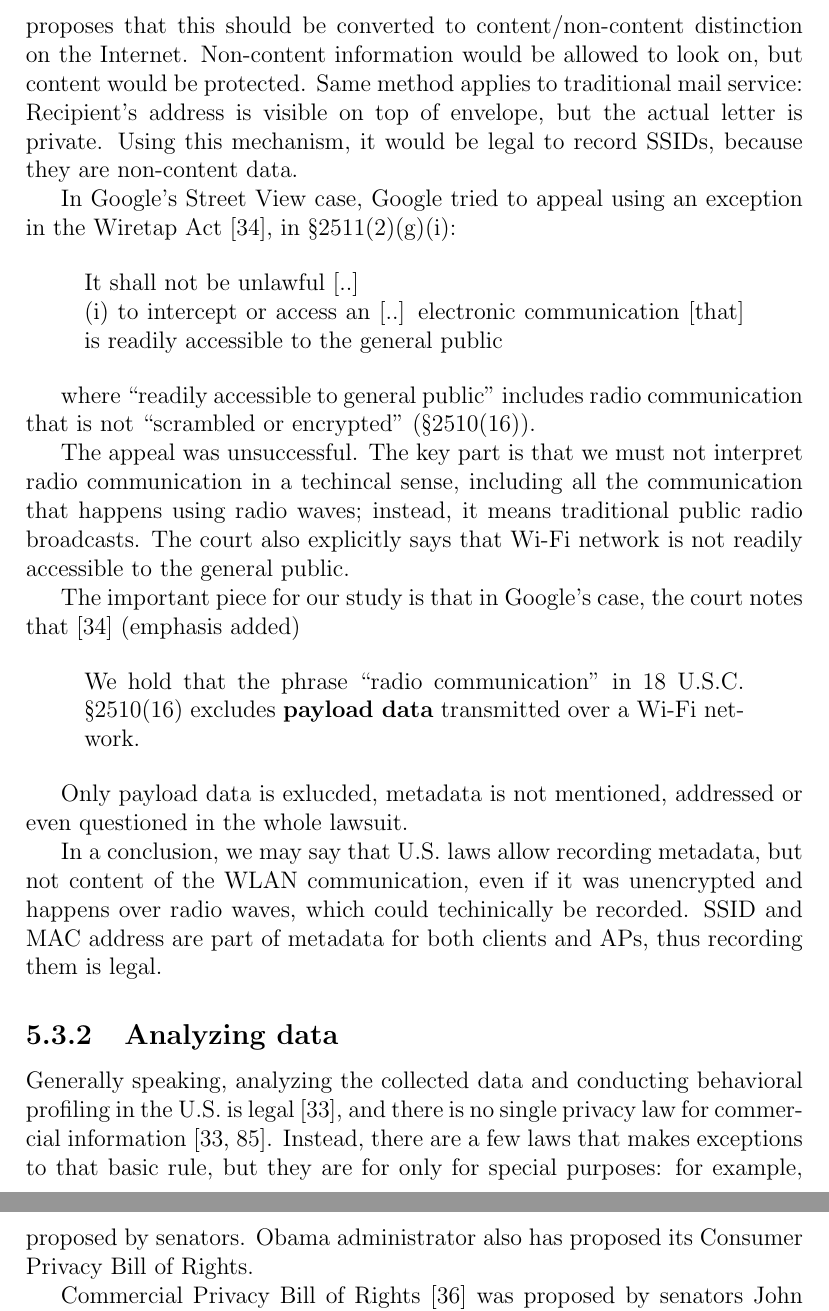
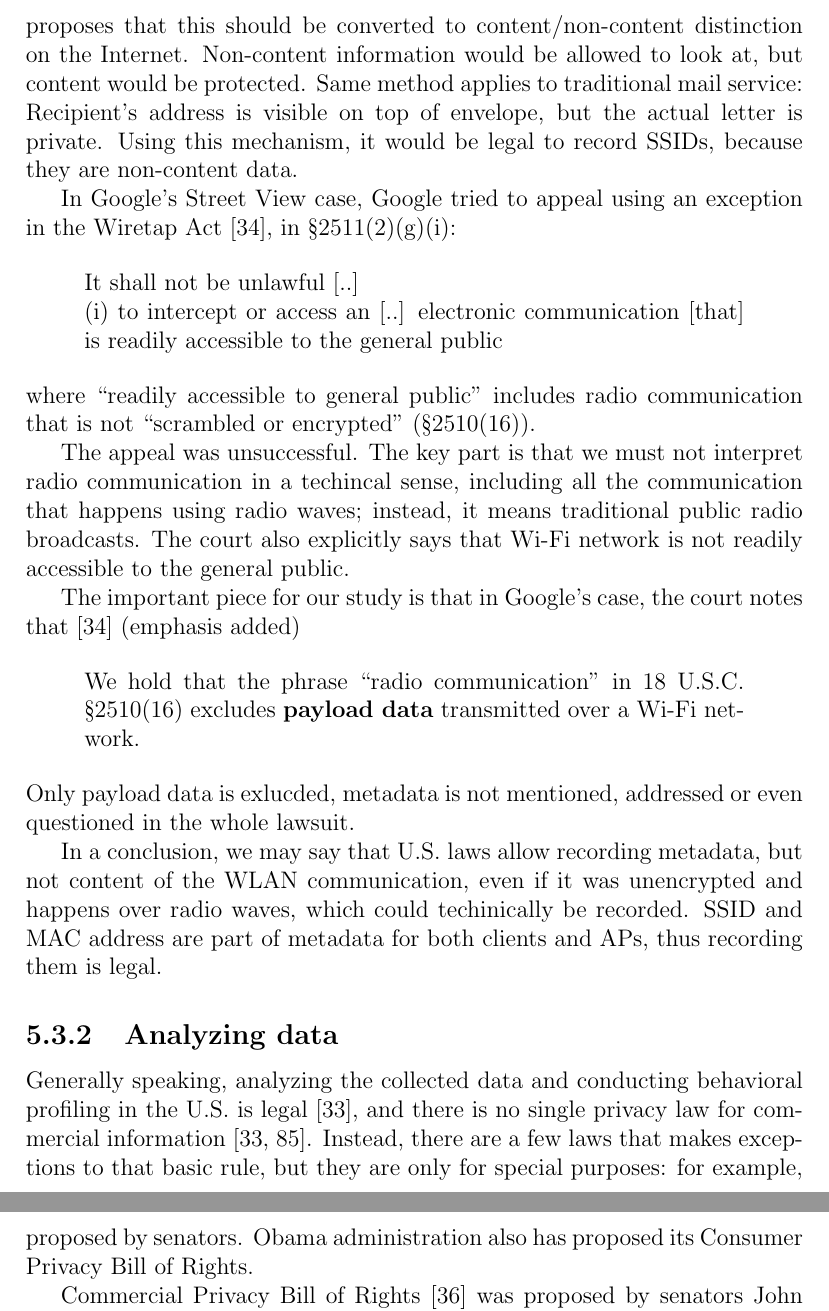
Before and after one commit to pekko/masterthesis, a LaTeX thesis (tex/thesis.tex): two parts of pages 45 and 47 of 79, joined at a grey line, cut so that both start at the same text. Compiled offline with pdfLaTeX.

Commit message:
formatting, typos, grammar

```diff
--- a/tex/thesis.tex
+++ b/tex/thesis.tex
@@ -1141,7 +1141,7 @@ First question is on which parts of WLAN conncetion are included in ``electronic
 
 Using this and a couple of other cases, Mason~\cite{mason2014aligning} concludes that non-content data in general does not have reasonable expectation of privacy: it is the message which is protected.
 
-Kerr~\cite{kerr2009applying} ends up to same result, when he compares pre-internet world to today's environment. Previously there was a distinction between outside and inside: people are permitted to walk on public streets and see and hear what people are talking, but going inside one's house is forbidden. Kerr proposes that this should be converted to content/non-content distinction on the Internet. Non-content information would be allowed to look on, but content would be protected. Same method applies to traditional mail service: Recipient's address is visible on top of envelope, but the actual letter is private. Using this mechanism, it would be legal to record SSIDs, because they are non-content data.
+Kerr~\cite{kerr2009applying} ends up to same result, when he compares pre-internet world to today's environment. Previously there was a distinction between outside and inside: people are permitted to walk on public streets and see and hear what people are talking, but going inside one's house is forbidden. Kerr proposes that this should be converted to content/non-content distinction on the Internet. Non-content information would be allowed to look at, but content would be protected. Same method applies to traditional mail service: Recipient's address is visible on top of envelope, but the actual letter is private. Using this mechanism, it would be legal to record SSIDs, because they are non-content data.
 
 In Google's Street View case, Google tried to appeal using an exception in the Wiretap Act~\cite{google_joffe}, in \textsection 2511(2)(g)(i):
 
@@ -1159,14 +1158,13 @@ The important piece for our study is that in Google's case, the court notes that
 \begin{quote}
     We hold that the phrase ``radio communication'' in 18 U.S.C. \textsection 2510(16) excludes \textbf{payload data} transmitted over a Wi-Fi network.
 \end{quote}
-
 Only payload data is exlucded, metadata is not mentioned, addressed or even questioned in the whole lawsuit.
 
 In a conclusion, we may say that U.S. laws allow recording metadata, but not content of the WLAN communication, even if it was unencrypted and happens over radio waves, which could techinically be recorded. SSID and MAC address are part of metadata for both clients and APs, thus recording them is legal.
 
 \subsection{Analyzing data}
 
-Generally speaking, analyzing the collected data and conducting behavioral profiling in the U.S. is legal~\cite{jennings2012track}, and there is no single privacy law for commercial information~\cite{yeatesprivacy,jennings2012track}. Instead, there are a few laws that makes exceptions to that basic rule, but they are for only for special purposes: for example, data handled in healthcare is regulated and protected by Health Insurance Portability and Accountability Act (``HIPAA'').~\cite{jennings2012track}
+Generally speaking, analyzing the collected data and conducting behavioral profiling in the U.S. is legal~\cite{jennings2012track}, and there is no single privacy law for commercial information~\cite{yeatesprivacy,jennings2012track}. Instead, there are a few laws that makes exceptions to that basic rule, but they are only for special purposes: for example, data handled in healthcare is regulated and protected by Health Insurance Portability and Accountability Act (``HIPAA'').~\cite{jennings2012track}
 
 The authority for overlooking companies' actions is the Federal Trade Commission (FTC). However, its power is limited: Jennings~\cite{jennings2012track} notes that FTC can only act if company's acts are ``unfair or deceptive'', and that ``typical Internet privacy case does not fit neatly within this unfairness jurisdiction''. One and probably the only case where FTC can act under this regulation is where a company gives specific promises on customer's data protection, for example that it will not sell it to third parties, but does not follow its promise. If there is no promise made, FTC is unable to act.~\cite{jennings2012track}
 
@@ -1185,7 +1183,7 @@ In a conclusion, analyzing SSID data in the United States is legal under current
 
 \subsection{Ongoing development}
 
-U.S. privacy laws have been stagnant for last fifty fifty years~\cite{richards2010prosser}, but in recent years, there have been a few proposals to modernize privacy. Two of them, Commercial Privacy Bill of Rights and Do Not Track Online Act, were proposed by senators. Obama administrator also has proposed its Consumer Privacy Bill of Rights.
+U.S. privacy laws have been stagnant for last fifty fifty years~\cite{richards2010prosser}, but in recent years, there have been a few proposals to modernize privacy. Two of them, Commercial Privacy Bill of Rights and Do Not Track Online Act, were proposed by senators. Obama administration also has proposed its Consumer Privacy Bill of Rights.
 
 Commercial Privacy Bill of Rights~\cite{com_pbr} was proposed by senators John Kerry and John McCain. The bill introduces protections for personal data, and  many of them are similiar to EU's current legislation. The major parts of the proposal include
 
```
Also changed, not shown: tex/thesis.tex (7 more changed lines).
